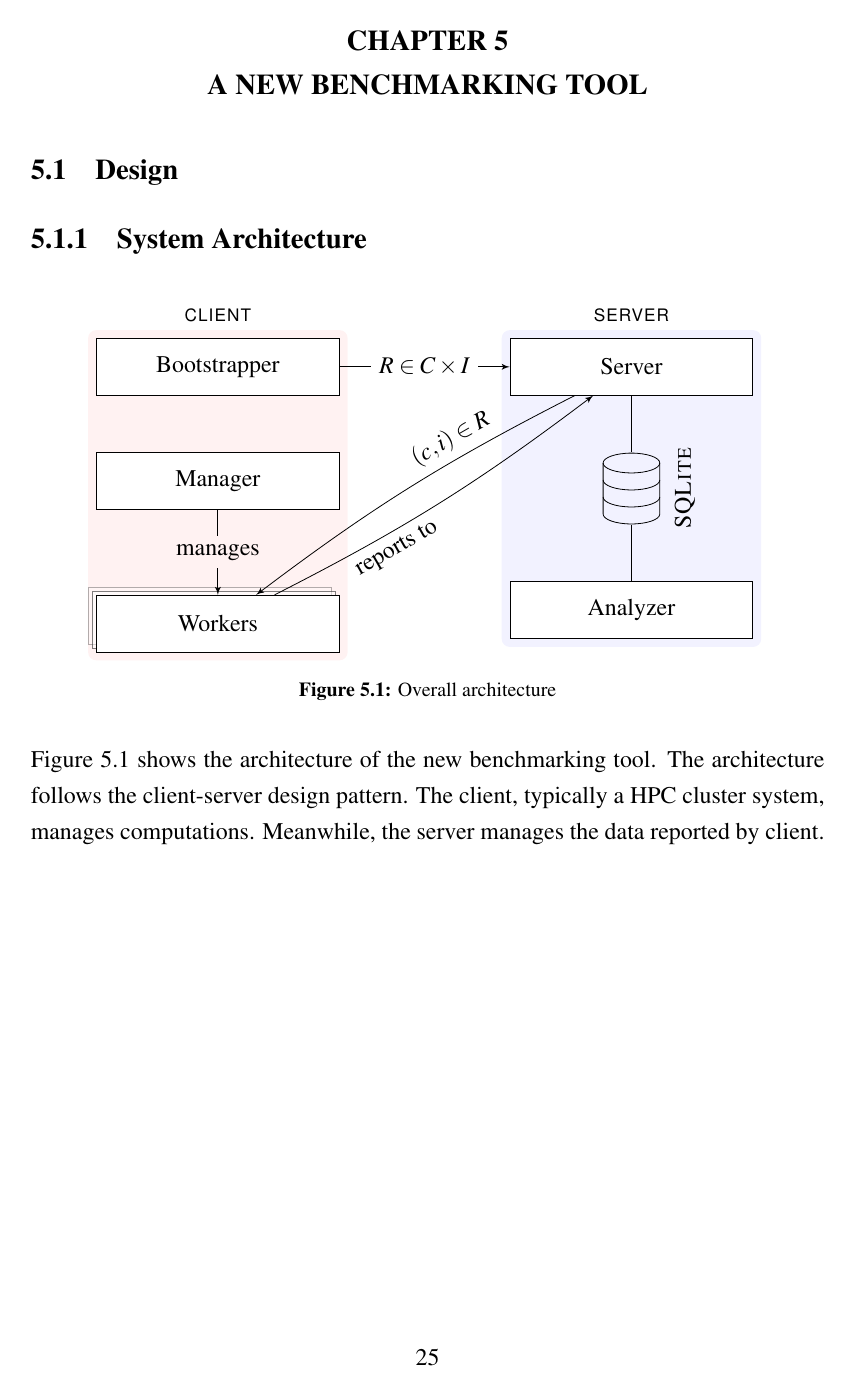
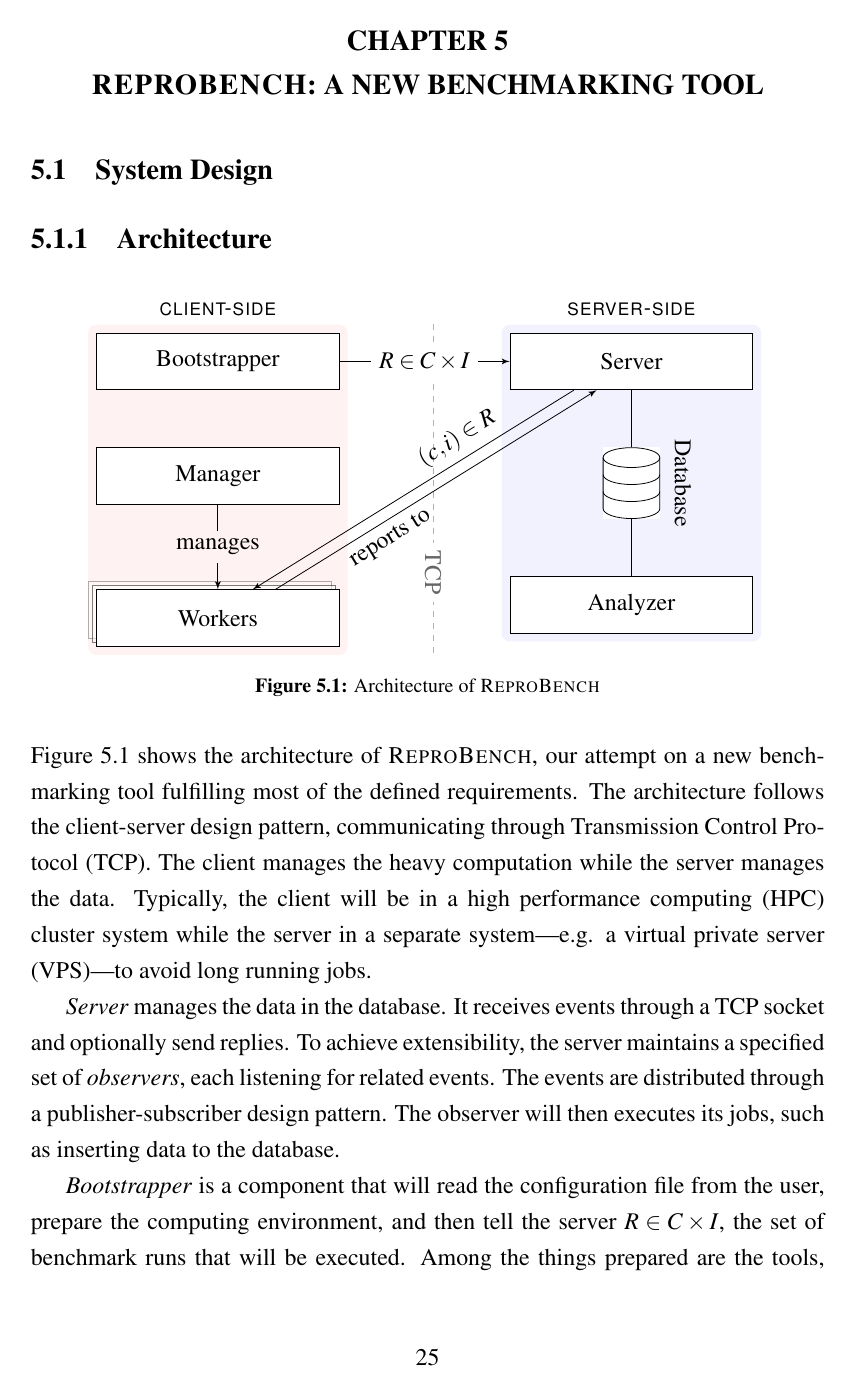
Before and after one commit to rkkautsar/bachelor-thesis, a LaTeX thesis (thesis.tex, which reads assets/diagrams/arch.tikz, settings.tex, src/01-body/05-implementation.tex): page 41 of 49 before the commit and page 41 of 50 after it. Compiled offline with pdfLaTeX.

Commit message:
architecture overview write-up

```diff
--- a/assets/diagrams/arch.tikz
+++ b/assets/diagrams/arch.tikz
@@ -7,6 +7,7 @@
             \draw (-\database@radius,-0.5*\database@segmentheight) arc [start angle=180,end angle=360,x radius=\database@radius, y radius=\database@aspectratio*\database@radius];
             \draw (-\database@radius,1.5*\database@segmentheight) -- ++(0,-3*\database@segmentheight) arc [start angle=180,end angle=360,x radius=\database@radius, y radius=\database@aspectratio*\database@radius] -- ++(0,3*\database@segmentheight);
         },
+        fill=white,
         minimum width=2*\database@radius + \pgflinewidth,
         minimum height=3*\database@segmentheight + 2*\database@aspectratio*\database@radius + \pgflinewidth,
     },
@@ -29,20 +30,21 @@
 
     \node [block, right=3cm of bootstrapper] (server) {Server};
     \node[database,database radius=0.5cm,database segment height=0.3cm, below=of server] (database) {};
-    \node [right=0.1cm of database] {\rotatebox{90}{\textsc{SQLite}}};
+    \node [right=0.1cm of database] {\rotatebox{-90}{Database}};
     \node [block, below=of database] (analyzer) {Analyzer};
     \draw (server) -- (database);
     \draw (database) -- (analyzer);
 
     \draw [-latex'] (bootstrapper) -- (server) node [midway, fill=white] {$R \in C \times I$};
-    \path [-latex'] (server) edge [bend right=5] node [sloped, above, pos=0.33] {$(c,i) \in R$} (worker);
-    \path [-latex'] (worker) edge [bend right=5] node [sloped, below, pos=0.33] {reports to} (server);
+    \path [-latex', transform canvas={xshift=-0.2cm}] (server) edge node [sloped, above, pos=0.33] {$(c,i) \in R$} (worker);
+    \path [-latex', transform canvas={xshift=0.2cm}] (worker) edge node [sloped, below, pos=0.33] {reports to} (server);
 
     \begin{scope}[on background layer]
-        \node[fill=red!5, label=above:\sffamily\textsc{client},  rounded corners, fit=(bootstrapper)(manager)(worker)] (clientenv) {};
-        \node[fill=blue!5, label=above:\sffamily\textsc{server},  rounded corners, fit=(server)(database)(analyzer)] (serverenv) {};
+        \node[fill=red!5, label=above:\sffamily\textsc{client-side},  rounded corners, fit=(bootstrapper)(manager)(worker)] (clientenv) {};
+        \node[fill=blue!5, label=above:\sffamily\textsc{server-side},  rounded corners, fit=(server)(database)(analyzer)] (serverenv) {};
         \node [block, above left=0.2cm of worker, anchor=north west, opacity=0.3] (workerbg2) {Worker};
         \node [block, above left=0.1cm of worker, anchor=north west, opacity=0.5] (workerbg1) {Worker};
+        \path [draw=black!30, dashed, ] ([xshift=1.5cm] clientenv.north east) edge node [sloped, near end, fill=white, text=black!60] {TCP} ([xshift=1.5cm] clientenv.south east);
     \end{scope}
 
 \end{tikzpicture}
--- a/settings.tex
+++ b/settings.tex
@@ -63,6 +63,7 @@
 \var{\first}{we}
 \var{\firstposs}{our}
 \var{\Firstposs}{Our}
+\var{\OurBenchmarkingTool}{\textsc{ReproBench}}
 
 %-----------------------------------------------------------------------------%
 % Judul Setiap Bab
@@ -76,7 +77,7 @@
 \Var{\chExperimentation}{Experimentation \& Benchmarking}
 \Var{\chResource}{Measuring \& Limiting Resource}
 \Var{\chExisting}{Existing Benchmarking Tools}
-\Var{\chImplementation}{A New Benchmarking Tool}
+\Var{\chImplementation}{\OurBenchmarkingTool: A New Benchmarking Tool}
 \Var{\chEvaluation}{Evaluation}
 \Var{\chConclusion}{Conclusion \& Future Works}
 
--- a/src/01-body/05-implementation.tex
+++ b/src/01-body/05-implementation.tex
@@ -1,19 +1,27 @@
 \chapter{\chImplementation}
 \label{ch:implementation}
 
-\section{Design}
+\section{System Design}
 
-\subsection{System Architecture}
+\subsection{Architecture}
 
 \begin{figure}
     \centering
     \input{assets/diagrams/arch.tikz}
-    \caption{Overall architecture}
+    \caption{Architecture of \OurBenchmarkingTool}
     \label{fig:architecture}
 \end{figure}
 
-Figure \ref{fig:architecture} shows the architecture of the new benchmarking tool.
-The architecture follows the client-server design pattern.
-The client, typically a HPC cluster system, manages computations.
-Meanwhile, the server manages the data reported by client.
+Figure \ref{fig:architecture} shows the architecture of \OurBenchmarkingTool, our attempt on a new benchmarking tool fulfilling most of the defined requirements.
+The architecture follows the client-server design pattern, communicating through Transmission Control Protocol (TCP).
+The client manages the heavy computation while the server manages the data.
+Typically, the client will be in a high performance computing (HPC) cluster system while the server in a separate system---e.g. a virtual private server (VPS)---to avoid long running jobs.
 
+\emph{Server} manages the data in the database.
+It receives events through a TCP socket and optionally send replies.
+To achieve extensibility, the server maintains a specified set of \emph{observers}, each listening for related events.
+The events are distributed through a publisher-subscriber design pattern.
+The observer will then executes its jobs, such as inserting data to the database.
+
+\emph{Bootstrapper} is a component that will read the configuration file from the user, prepare the computing environment, and then tell the server $R \in C \times I$, the set of benchmark runs that will be executed.
+Among the things prepared are the tools, benchmark instances, and database schema.
```
Also changed, not shown: notes/drafts/05-implementation.md (+12 -1 lines), src/01-body/05-implementation.tex (30 more changed lines).
